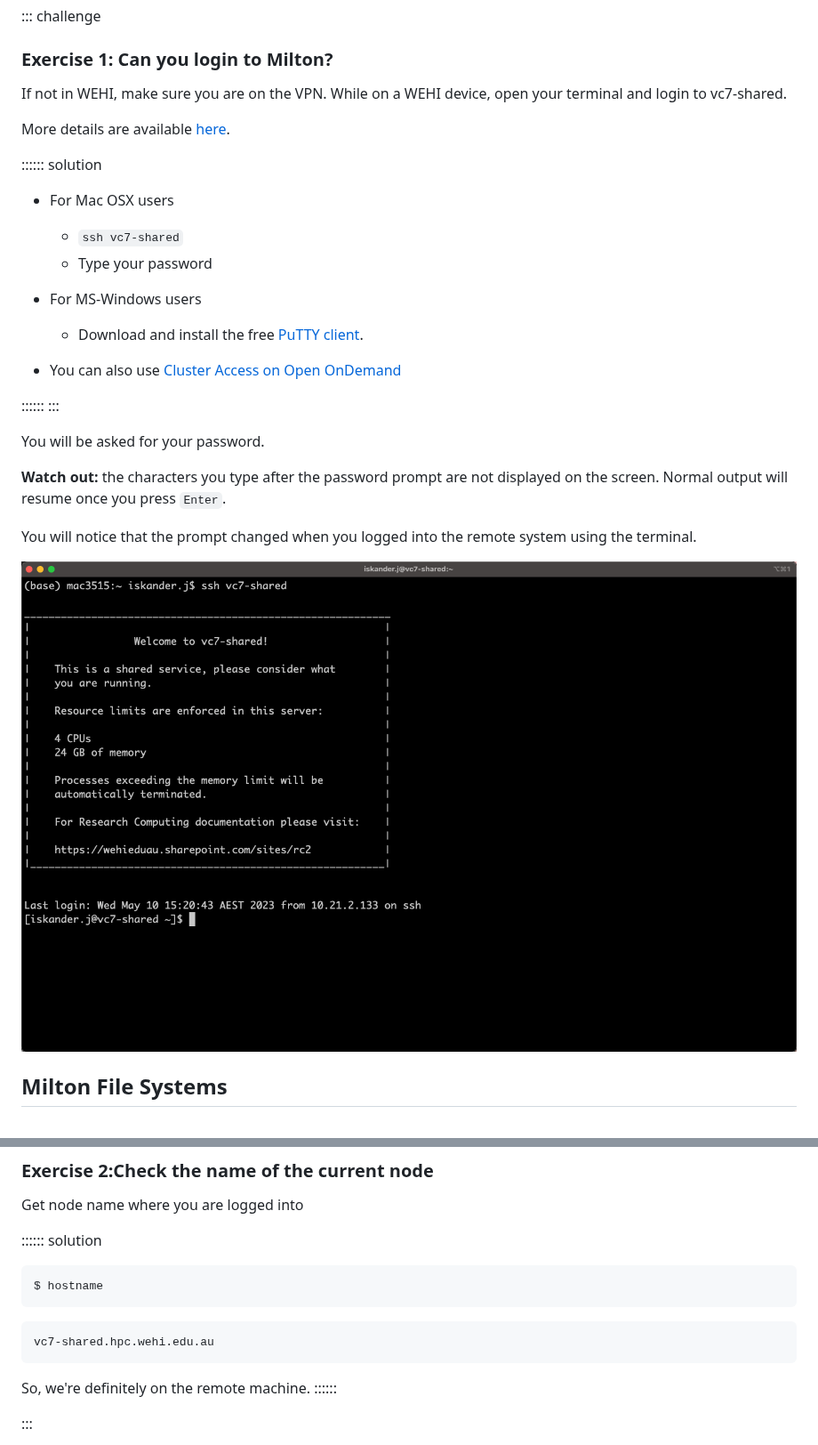
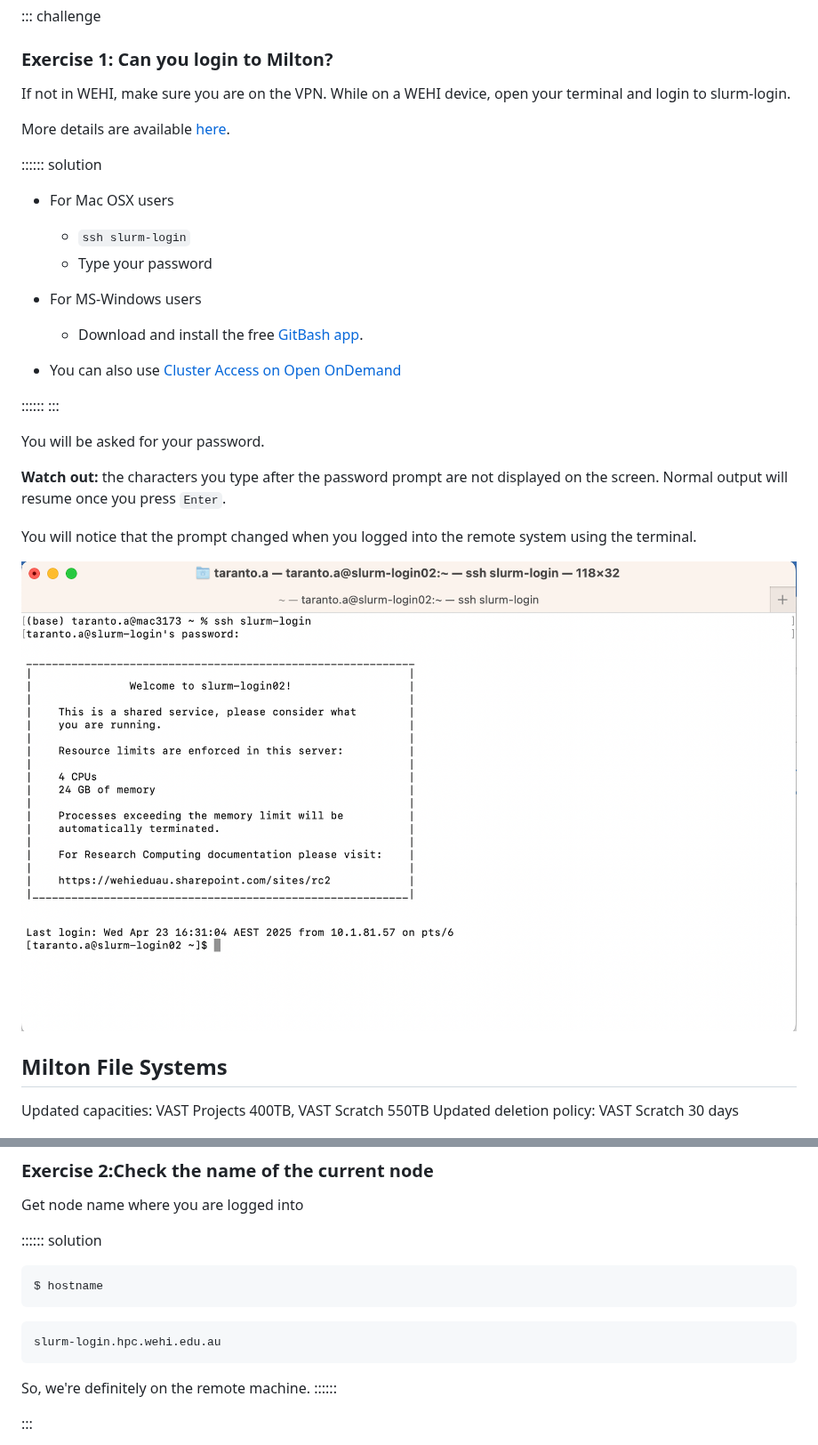
Before and after one commit to WEHI-Education/Workshop-IntroToHPC-Slurm, a Markdown page: episodes/02-milton.md, 2 parts joined by grey strips. Shown at 89% size. GitHub-like rendering; pictures changed too: episodes/fig/ssh-slurm-login.png (added), episodes/fig/ssh-vc7.png (deleted).

Commit message:
Update Milton specs

````diff
--- a/episodes/02-milton.md
+++ b/episodes/02-milton.md
@@ -42,17 +42,17 @@ You need a Windows Command Prompt or macOS Terminal, to connect to a login node
 
 ### Exercise 1: Can you login to Milton?
 
-If not in WEHI, make sure you are on the VPN. While on a WEHI device, open your terminal and login to vc7-shared.
+If not in WEHI, make sure you are on the VPN. While on a WEHI device, open your terminal and login to slurm-login.
 
 More details are available [here](https://wehieduau.sharepoint.com/sites/rc2/SitePages/using-milton.aspx#ssh-(command-line)-sessions-(slurm)).
 
 :::::: solution
 * For Mac OSX users
-   * `ssh vc7-shared`
+   * `ssh slurm-login`
    * Type your password
 
 * For MS-Windows users
-   * Download and install the free [PuTTY client](https://putty.org).
+   * Download and install the free [GitBash app](https://gitforwindows.org/).
 
 * You can also use [Cluster Access on Open OnDemand](https://ondemand.hpc.wehi.edu.au/pun/sys/shell/ssh/slurm-login.hpc.wehi.edu.au)
 
@@ -69,9 +69,12 @@ once you press `Enter`.
 
 You will notice that the prompt changed when you logged into the remote system using the terminal.
 
-![Login to vc7-shared](fig/ssh-vc7.png)
+![Login to slurm-login](fig/ssh-slurm-login.png)
 
 ## Milton File Systems
+
+Updated capacities: VAST Projects 400TB, VAST Scratch 550TB
+Updated deletion policy: VAST Scratch 30 days
 
 ![Milton File Systems](fig/M_FS.png)
 
@@ -108,7 +111,7 @@ $ hostname
 ```
 
 ```output
-vc7-shared.hpc.wehi.edu.au
+slurm-login.hpc.wehi.edu.au
 ```
 
 So, we're definitely on the remote machine.
````
